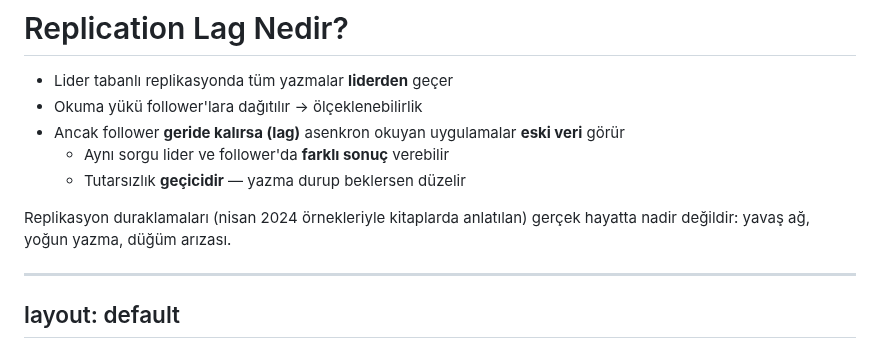
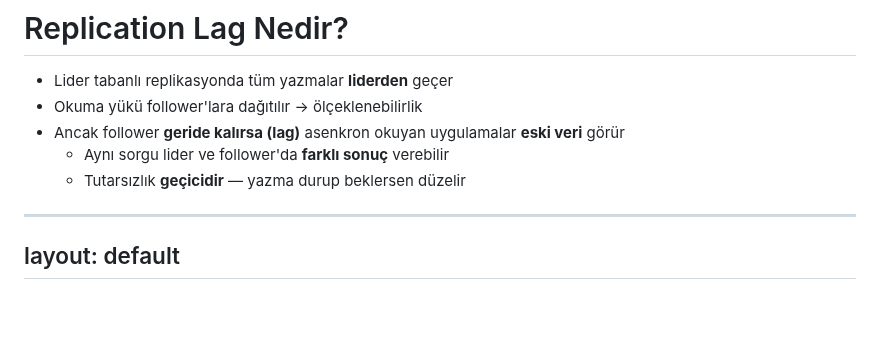
Before and after one commit to gorkembalcisoy/book-notes, a Markdown page: slides/06-replication.md, the part around the change. Drawn GitHub-style; blank space fills up the shorter version.

Commit message:
Delete section on replication pauses
Removed a section discussing replication pauses in real life.

```diff
--- a/slides/06-replication.md
+++ b/slides/06-replication.md
@@ -262,12 +262,6 @@ layout: default
   - Aynı sorgu lider ve follower'da **farklı sonuç** verebilir
   - Tutarsızlık **geçicidir** — yazma durup beklersen düzelir
 
-<div class="mt-6 opacity-80">
-
-Replikasyon duraklamaları (nisan 2024 örnekleriyle kitaplarda anlatılan) gerçek hayatta nadir değildir: yavaş ağ, yoğun yazma, düğüm arızası.
-
-</div>
-
 ---
 layout: default
 ---
```
